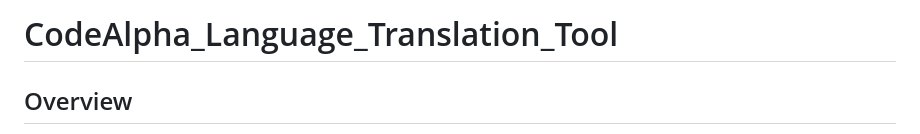
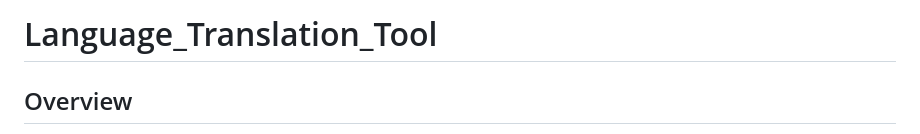
Before and after one commit to Simply-harshit01/CodeAlpha_Translation_Task, a Markdown page: README.md, the part around the change. Rendered like a GitHub page.

```diff
--- a/README.md
+++ b/README.md
@@ -1,4 +1,4 @@
-# CodeAlpha_Language_Translation_Tool
+# Language_Translation_Tool
 
 
 
```
